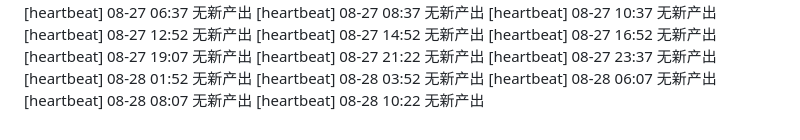
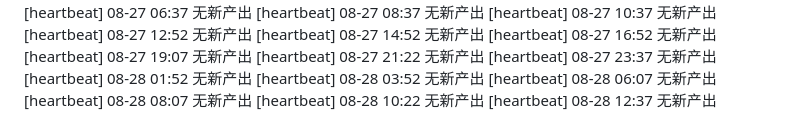
Before and after one commit to FOURTEEN1416/psd-framework, a Markdown page: reports/supervisor-log.md, the part around the change. Drawn GitHub-style.

Commit message:
chore(supervisor): 巡检 08-28 12:37 —— 日志更新

```diff
--- a/reports/supervisor-log.md
+++ b/reports/supervisor-log.md
@@ -77,3 +77,4 @@
 [heartbeat] 08-28 06:07 无新产出
 [heartbeat] 08-28 08:07 无新产出
 [heartbeat] 08-28 10:22 无新产出
+[heartbeat] 08-28 12:37 无新产出
```
